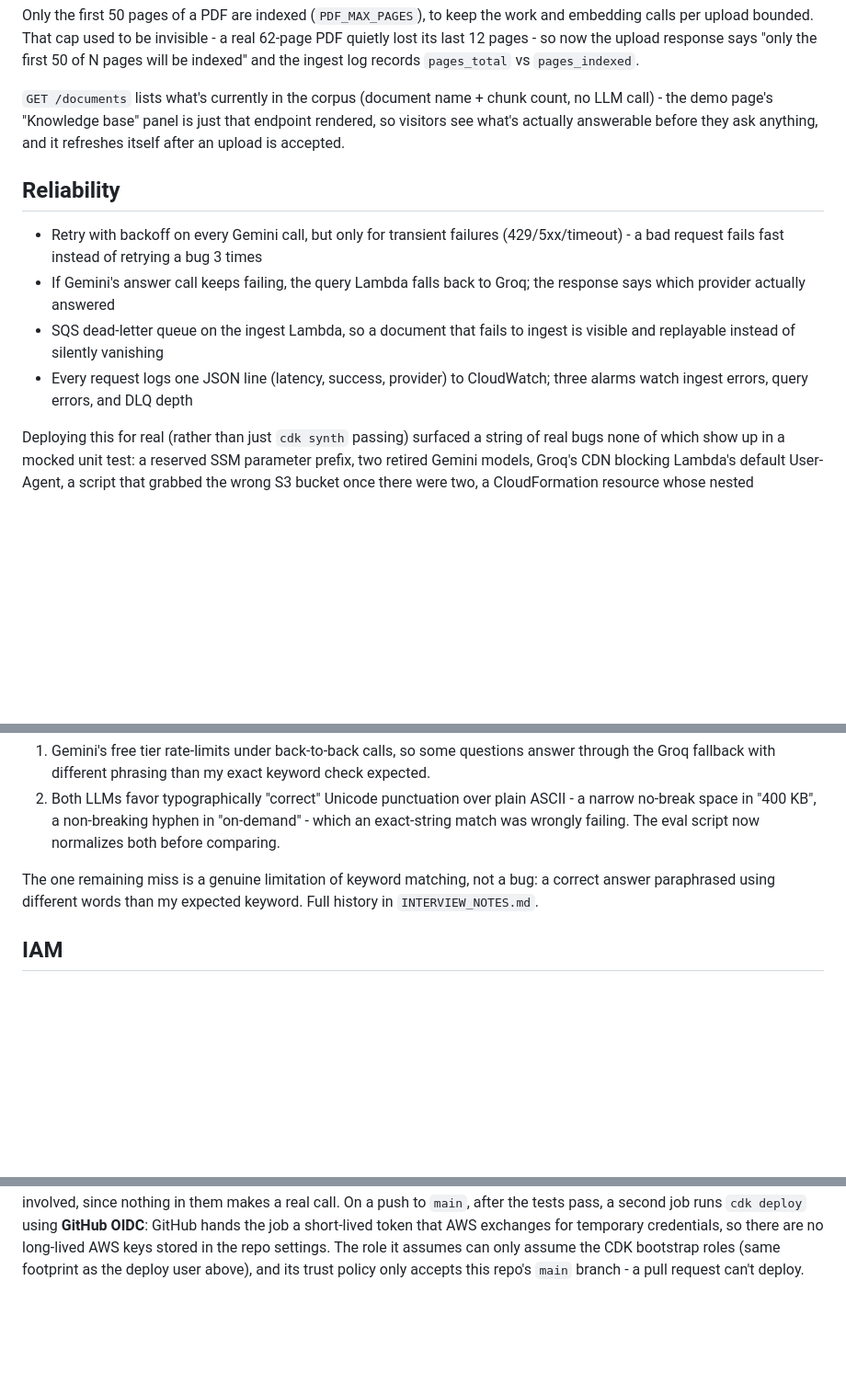
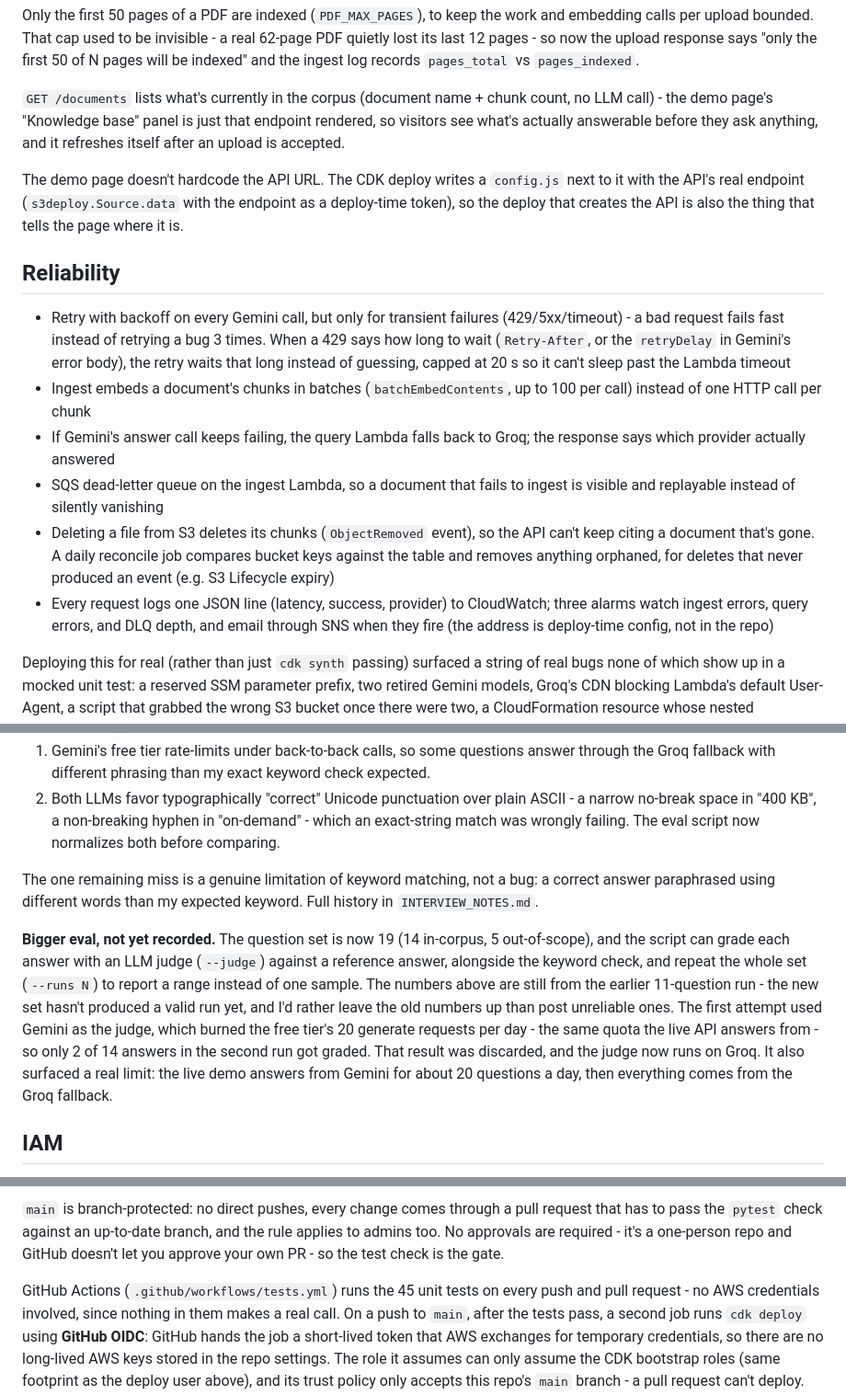
Before and after one commit to Shikha14DoD/AWS-DOC-QA, a Markdown page: README.md, 3 parts joined by grey strips. Shown at 92% size. Rendered like a GitHub page; blank space fills up the shorter version.

Commit message:
readme: hardening pass, ci/cd workflow diagram, eval status

```diff
--- a/README.md
+++ b/README.md
@@ -125,16 +132,32 @@ count, no LLM call) - the demo page's "Knowledge base" panel is just that
 endpoint rendered, so visitors see what's actually answerable before they ask
 anything, and it refreshes itself after an upload is accepted.
 
+The demo page doesn't hardcode the API URL. The CDK deploy writes a
+`config.js` next to it with the API's real endpoint (`s3deploy.Source.data`
+with the endpoint as a deploy-time token), so the deploy that creates the API
+is also the thing that tells the page where it is.
+
 ## Reliability
 
 - Retry with backoff on every Gemini call, but only for transient failures
-  (429/5xx/timeout) - a bad request fails fast instead of retrying a bug 3 times
+  (429/5xx/timeout) - a bad request fails fast instead of retrying a bug 3 times.
+  When a 429 says how long to wait (`Retry-After`, or the `retryDelay` in
+  Gemini's error body), the retry waits that long instead of guessing, capped
+  at 20 s so it can't sleep past the Lambda timeout
+- Ingest embeds a document's chunks in batches (`batchEmbedContents`, up to
+  100 per call) instead of one HTTP call per chunk
 - If Gemini's answer call keeps failing, the query Lambda falls back to Groq;
   the response says which provider actually answered
 - SQS dead-letter queue on the ingest Lambda, so a document that fails to
   ingest is visible and replayable instead of silently vanishing
+- Deleting a file from S3 deletes its chunks (`ObjectRemoved` event), so the
+  API can't keep citing a document that's gone. A daily reconcile job compares
+  bucket keys against the table and removes anything orphaned, for deletes
+  that never produced an event (e.g. S3 Lifecycle expiry)
 - Every request logs one JSON line (latency, success, provider) to CloudWatch;
-  three alarms watch ingest errors, query errors, and DLQ depth
+  three alarms watch ingest errors, query errors, and DLQ depth, and email
+  through SNS when they fire (the address is deploy-time config, not in the
+  repo)
 
 Deploying this for real (rather than just `cdk synth` passing) surfaced a
 string of real bugs none of which show up in a mocked unit test: a reserved
@@ -183,6 +206,19 @@ The one remaining miss is a genuine limitation of keyword matching, not a
 bug: a correct answer paraphrased using different words than my expected
 keyword. Full history in `INTERVIEW_NOTES.md`.
 
+**Bigger eval, not yet recorded.** The question set is now 19 (14 in-corpus,
+5 out-of-scope), and the script can grade each answer with an LLM judge
+(`--judge`) against a reference answer, alongside the keyword check, and
+repeat the whole set (`--runs N`) to report a range instead of one sample.
+The numbers above are still from the earlier 11-question run - the new set
+hasn't produced a valid run yet, and I'd rather leave the old numbers up than
+post unreliable ones. The first attempt used Gemini as the judge, which
+burned the free tier's 20 generate requests per day - the same quota the
+live API answers from - so only 2 of 14 answers in the second run got
+graded. That result was discarded, and the judge now runs on Groq. It also
+surfaced a real limit: the live demo answers from Gemini for about 20
+questions a day, then everything comes from the Groq fallback.
+
 ## IAM
 
 The deploying IAM user (`shikha-dev`) had `AdministratorAccess` while the
@@ -215,3 +264,10 @@ GitHub Actions (`.github/workflows/tests.yml`) runs the 24 unit tests on every
+`main` is branch-protected: no direct pushes, every change comes through a
+pull request that has to pass the `pytest` check against an up-to-date
+branch, and the rule applies to admins too. No approvals are required - it's
+a one-person repo and GitHub doesn't let you approve your own PR - so the
+test check is the gate.
+
+GitHub Actions (`.github/workflows/tests.yml`) runs the 45 unit tests on every
 push and pull request - no AWS credentials involved, since nothing in them
 makes a real call. On a push to `main`, after the tests pass, a second job
 runs `cdk deploy` using **GitHub OIDC**: GitHub hands the job a short-lived
```
Also changed, not shown: other parts of README.md (+32 -6 lines).
